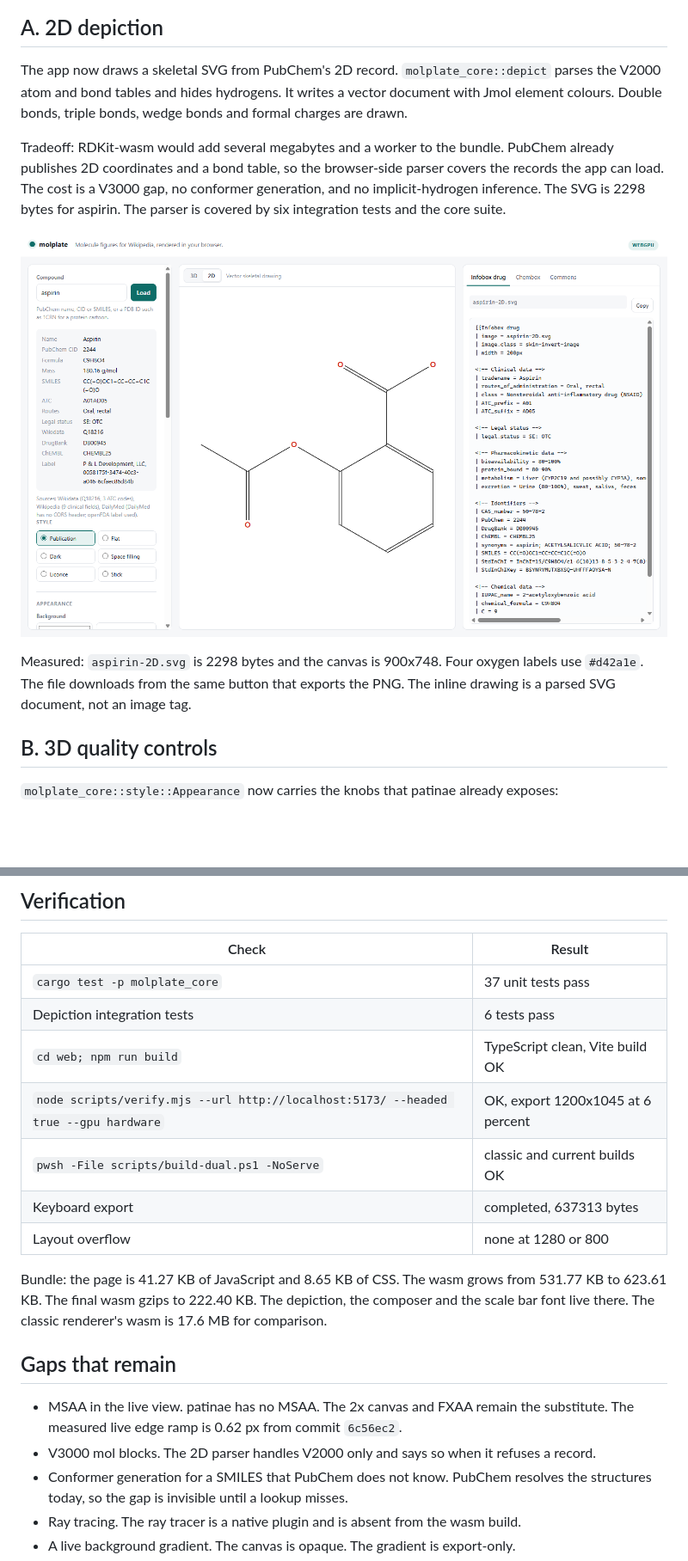
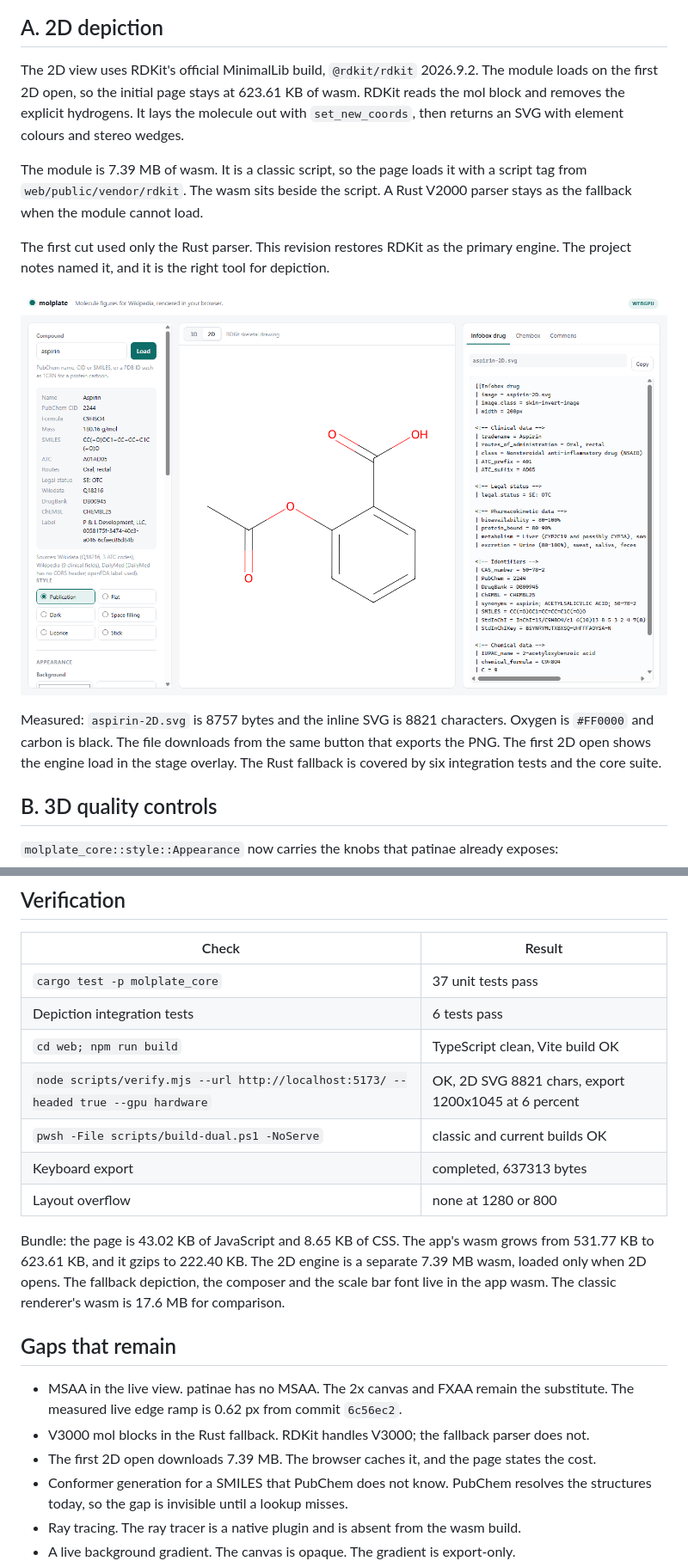
Before and after one commit to Wolren/WikiMolGen2, a Markdown page: docs/UPGRADE-REPORT.md, 2 parts joined by grey strips. Shown at 86% size. Rendered like a GitHub page; pictures changed too: docs/upgrade/after-2d.png; blank space fills up the shorter version.

```diff
--- a/docs/UPGRADE-REPORT.md
+++ b/docs/UPGRADE-REPORT.md
@@ -49,21 +49,24 @@ ground. Ambient occlusion and depth cue are on.
 
 ## A. 2D depiction
 
-The app now draws a skeletal SVG from PubChem's 2D record. `molplate_core::depict` parses
-the V2000 atom and bond tables and hides hydrogens. It writes a vector document with Jmol
-element colours. Double bonds, triple bonds, wedge bonds and formal charges are drawn.
+The 2D view uses RDKit's official MinimalLib build, `@rdkit/rdkit` 2026.9.2. The module
+loads on the first 2D open, so the initial page stays at 623.61 KB of wasm. RDKit reads
+the mol block and removes the explicit hydrogens. It lays the molecule out with
+`set_new_coords`, then returns an SVG with element colours and stereo wedges.
 
-Tradeoff: RDKit-wasm would add several megabytes and a worker to the bundle. PubChem
-already publishes 2D coordinates and a bond table, so the browser-side parser covers the
-records the app can load. The cost is a V3000 gap, no conformer generation, and no
-implicit-hydrogen inference. The SVG is 2298 bytes for aspirin. The parser is covered by
-six integration tests and the core suite.
+The module is 7.39 MB of wasm. It is a classic script, so the page loads it with a script
+tag from `web/public/vendor/rdkit`. The wasm sits beside the script. A Rust V2000 parser
+stays as the fallback when the module cannot load.
 
-![The 2D mode with aspirin](upgrade/after-2d.png)
+The first cut used only the Rust parser. This revision restores RDKit as the primary
+engine. The project notes named it, and it is the right tool for depiction.
 
-Measured: `aspirin-2D.svg` is 2298 bytes and the canvas is 900x748. Four oxygen labels use
-`#d42a1e`. The file downloads from the same button that exports the PNG. The inline
-drawing is a parsed SVG document, not an image tag.
+![The 2D mode with aspirin, drawn by RDKit](upgrade/after-2d.png)
+
+Measured: `aspirin-2D.svg` is 8757 bytes and the inline SVG is 8821 characters. Oxygen is
+`#FF0000` and carbon is black. The file downloads from the same button that exports the
+PNG. The first 2D open shows the engine load in the stage overlay. The Rust fallback is
+covered by six integration tests and the core suite.
 
 ## B. 3D quality controls
 
@@ -219,20 +222,22 @@ SwiftShader, which removes the hardware adapter this renderer needs.
 | `cargo test -p molplate_core` | 37 unit tests pass |
 | Depiction integration tests | 6 tests pass |
 | `cd web; npm run build` | TypeScript clean, Vite build OK |
-| `node scripts/verify.mjs --url http://localhost:5173/ --headed true --gpu hardware` | OK, export 1200x1045 at 6 percent |
+| `node scripts/verify.mjs --url http://localhost:5173/ --headed true --gpu hardware` | OK, 2D SVG 8821 chars, export 1200x1045 at 6 percent |
 | `pwsh -File scripts/build-dual.ps1 -NoServe` | classic and current builds OK |
 | Keyboard export | completed, 637313 bytes |
 | Layout overflow | none at 1280 or 800 |
 
-Bundle: the page is 41.27 KB of JavaScript and 8.65 KB of CSS. The wasm grows from 531.77
-KB to 623.61 KB. The final wasm gzips to 222.40 KB. The depiction, the composer and the
-scale bar font live there. The classic renderer's wasm is 17.6 MB for comparison.
+Bundle: the page is 43.02 KB of JavaScript and 8.65 KB of CSS. The app's wasm grows from
+531.77 KB to 623.61 KB, and it gzips to 222.40 KB. The 2D engine is a separate 7.39 MB
+wasm, loaded only when 2D opens. The fallback depiction, the composer and the scale bar
+font live in the app wasm. The classic renderer's wasm is 17.6 MB for comparison.
 
 ## Gaps that remain
 
 * MSAA in the live view. patinae has no MSAA. The 2x canvas and FXAA remain the substitute.
   The measured live edge ramp is 0.62 px from commit `6c56ec2`.
-* V3000 mol blocks. The 2D parser handles V2000 only and says so when it refuses a record.
+* V3000 mol blocks in the Rust fallback. RDKit handles V3000; the fallback parser does not.
+* The first 2D open downloads 7.39 MB. The browser caches it, and the page states the cost.
 * Conformer generation for a SMILES that PubChem does not know. PubChem resolves the
   structures today, so the gap is invisible until a lookup misses.
 * Ray tracing. The ray tracer is a native plugin and is absent from the wasm build.
```
Also changed, not shown: other parts of docs/UPGRADE-REPORT.md (+1 -1 lines), README.md (+12 -8 lines), docs/SPEC.md (+16 -10 lines), 11 other files.
